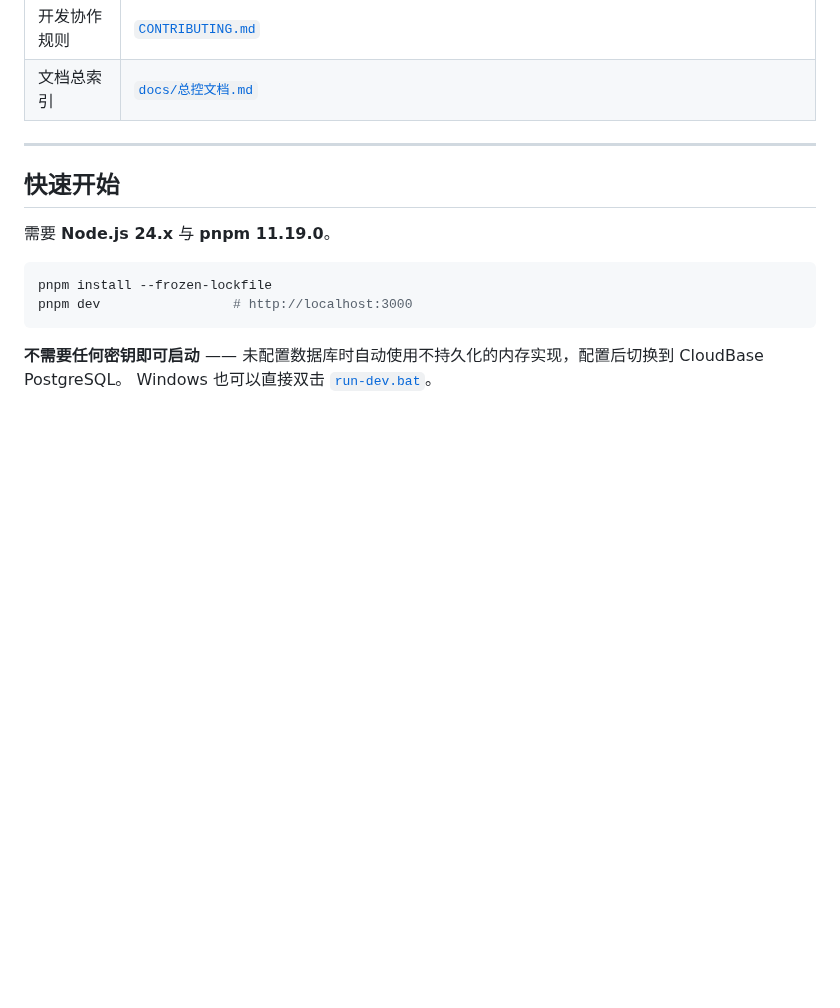
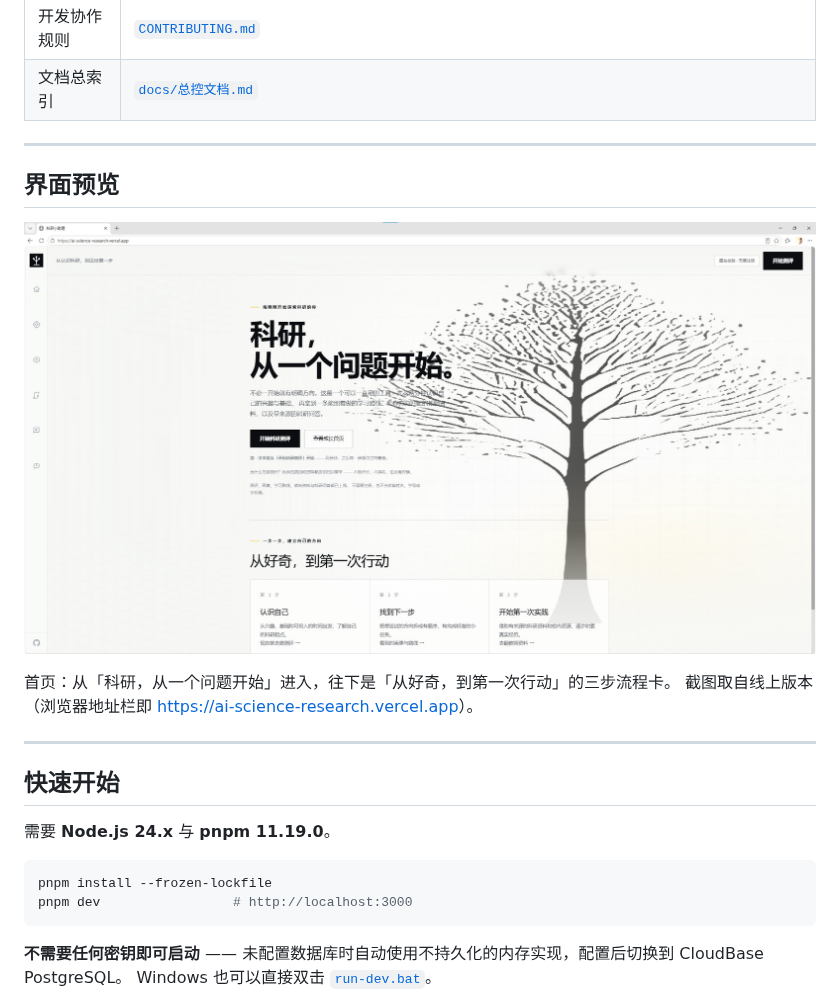
Before and after one commit to Kevin87654/AI-science-research, a Markdown page: README.md, the part around the change. Rendered like a GitHub page; pictures changed too: docs/images/home.jpg (added); blank space fills up the shorter version.

Commit message:
docs: README 补首页截图（新增「界面预览」一节）

```diff
--- a/README.md
+++ b/README.md
@@ -18,6 +18,15 @@
 | 产品需求文档 | [`docs/傅加贝/科研小助理产品需求文档PRD.md`](docs/傅加贝/科研小助理产品需求文档PRD.md) |
 | 开发协作规则 | [`CONTRIBUTING.md`](CONTRIBUTING.md) |
 | 文档总索引 | [`docs/总控文档.md`](docs/总控文档.md) |
+
+---
+
+## 界面预览
+
+![科研小助理首页 —— 科研，从一个问题开始](docs/images/home.jpg)
+
+首页：从「科研，从一个问题开始」进入，往下是「从好奇，到第一次行动」的三步流程卡。
+截图取自线上版本（浏览器地址栏即 <https://ai-science-research.vercel.app>）。
 
 ---
 
```
